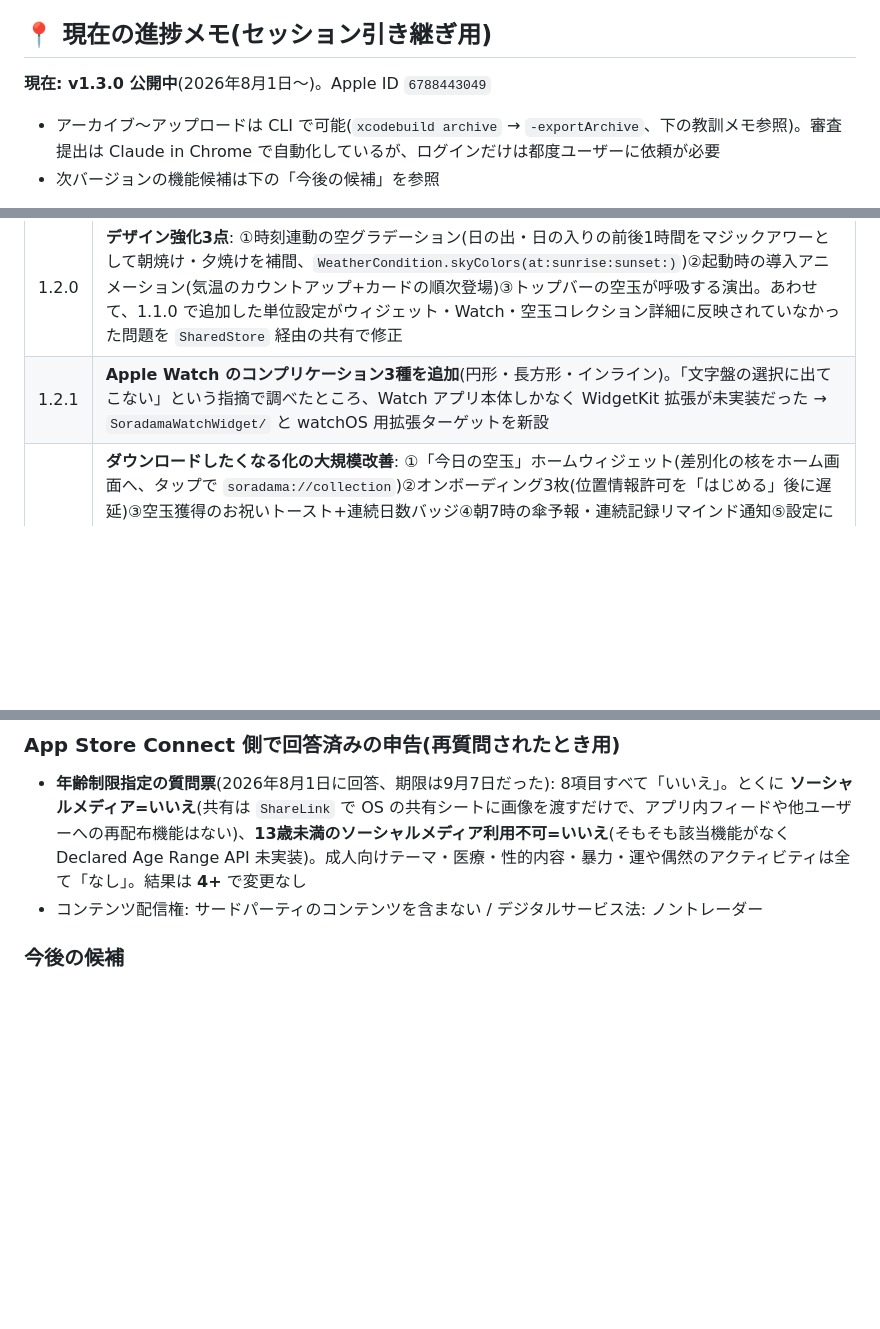
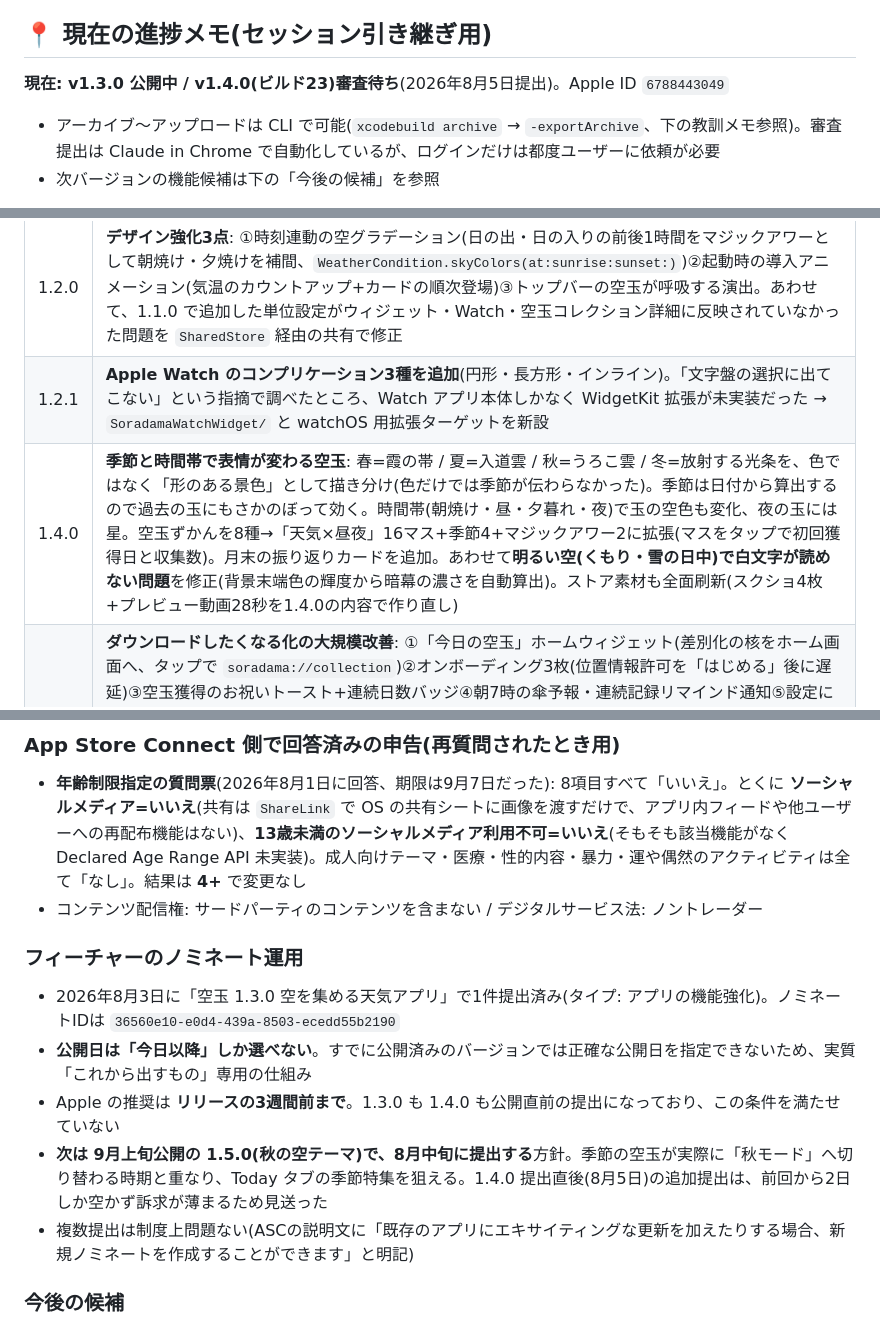
Before and after one commit to tkiyo1007-eng/soradama, a Markdown page: AppStore公開ガイド.md, 3 parts joined by grey strips. Drawn GitHub-style; blank space fills up the shorter version.

Commit message:
ガイドに1.4.0の内容とノミネート運用方針を記録
Co-Authored-By: Claude Opus 5 <noreply@anthropic.com>

```diff
--- a/AppStore公開ガイド.md
+++ b/AppStore公開ガイド.md
@@ -4,7 +4,7 @@
 
 ## 📍 現在の進捗メモ(セッション引き継ぎ用)
 
-**現在: v1.3.0 公開中**(2026年8月1日〜)。Apple ID `6788443049`
+**現在: v1.3.0 公開中 / v1.4.0(ビルド23)審査待ち**(2026年8月5日提出)。Apple ID `6788443049`
 
 - アーカイブ〜アップロードは CLI で可能(`xcodebuild archive` → `-exportArchive`、下の教訓メモ参照)。審査提出は Claude in Chrome で自動化しているが、ログインだけは都度ユーザーに依頼が必要
 - 次バージョンの機能候補は下の「今後の候補」を参照
@@ -25,12 +25,21 @@
 | 1.1.0 | **設定画面を新設**(`Views/Settings/SettingsView.swift`)。雨の通知トグルが都市検索シート内に埋もれて見つけられなかった問題と、気温の単位切替(摂氏/華氏)が UI 不在・永続化なしで到達不能だった問題を解消 |
 | 1.2.0 | **デザイン強化3点**: ①時刻連動の空グラデーション(日の出・日の入りの前後1時間をマジックアワーとして朝焼け・夕焼けを補間、`WeatherCondition.skyColors(at:sunrise:sunset:)`)②起動時の導入アニメーション(気温のカウントアップ+カードの順次登場)③トップバーの空玉が呼吸する演出。あわせて、1.1.0 で追加した単位設定がウィジェット・Watch・空玉コレクション詳細に反映されていなかった問題を `SharedStore` 経由の共有で修正 |
 | 1.2.1 | **Apple Watch のコンプリケーション3種を追加**(円形・長方形・インライン)。「文字盤の選択に出てこない」という指摘で調べたところ、Watch アプリ本体しかなく WidgetKit 拡張が未実装だった → `SoradamaWatchWidget/` と watchOS 用拡張ターゲットを新設 |
+| 1.4.0 | **季節と時間帯で表情が変わる空玉**: 春=霞の帯 / 夏=入道雲 / 秋=うろこ雲 / 冬=放射する光条を、色ではなく「形のある景色」として描き分け(色だけでは季節が伝わらなかった)。季節は日付から算出するので過去の玉にもさかのぼって効く。時間帯(朝焼け・昼・夕暮れ・夜)で玉の空色も変化、夜の玉には星。空玉ずかんを8種→「天気×昼夜」16マス+季節4+マジックアワー2に拡張(マスをタップで初回獲得日と収集数)。月末の振り返りカードを追加。あわせて**明るい空(くもり・雪の日中)で白文字が読めない問題**を修正(背景末端色の輝度から暗幕の濃さを自動算出)。ストア素材も全面刷新(スクショ4枚+プレビュー動画28秒を1.4.0の内容で作り直し) |
 | 1.3.0 | **ダウンロードしたくなる化の大規模改善**: ①「今日の空玉」ホームウィジェット(差別化の核をホーム画面へ、タップで `soradama://collection`)②オンボーディング3枚(位置情報許可を「はじめる」後に遅延)③空玉獲得のお祝いトースト+連続日数バッジ④朝7時の傘予報・連続記録リマインド通知⑤設定に応援セクション(レビュー/共有)⑥玉詳細に一言・湿度・単体共有。さらにバグ修正14件 — 最重要は **App Group entitlement が全ターゲット未設定**(実機でウィジェット/Watchへの単位・地点共有が実は効いていなかった)と **現在地IDがGPS座標そのままでキャッシュ常時ミス**。詳細はコミット `8d8ae97` |
 
 ### App Store Connect 側で回答済みの申告(再質問されたとき用)
 
 - **年齢制限指定の質問票**(2026年8月1日に回答、期限は9月7日だった): 8項目すべて「いいえ」。とくに **ソーシャルメディア=いいえ**(共有は `ShareLink` で OS の共有シートに画像を渡すだけで、アプリ内フィードや他ユーザーへの再配布機能はない)、**13歳未満のソーシャルメディア利用不可=いいえ**(そもそも該当機能がなく Declared Age Range API 未実装)。成人向けテーマ・医療・性的内容・暴力・運や偶然のアクティビティは全て「なし」。結果は **4+** で変更なし
 - コンテンツ配信権: サードパーティのコンテンツを含まない / デジタルサービス法: ノントレーダー
+
+### フィーチャーのノミネート運用
+
+- 2026年8月3日に「空玉 1.3.0 空を集める天気アプリ」で1件提出済み(タイプ: アプリの機能強化)。ノミネートIDは `36560e10-e0d4-439a-8503-ecedd55b2190`
+- **公開日は「今日以降」しか選べない**。すでに公開済みのバージョンでは正確な公開日を指定できないため、実質「これから出すもの」専用の仕組み
+- Apple の推奨は **リリースの3週間前まで**。1.3.0 も 1.4.0 も公開直前の提出になっており、この条件を満たせていない
+- **次は 9月上旬公開の 1.5.0(秋の空テーマ)で、8月中旬に提出する**方針。季節の空玉が実際に「秋モード」へ切り替わる時期と重なり、Today タブの季節特集を狙える。1.4.0 提出直後(8月5日)の追加提出は、前回から2日しか空かず訴求が薄まるため見送った
+- 複数提出は制度上問題ない(ASCの説明文に「既存のアプリにエキサイティングな更新を加えたりする場合、新規ノミネートを作成することができます」と明記)
 
 ### 今後の候補
 
```
